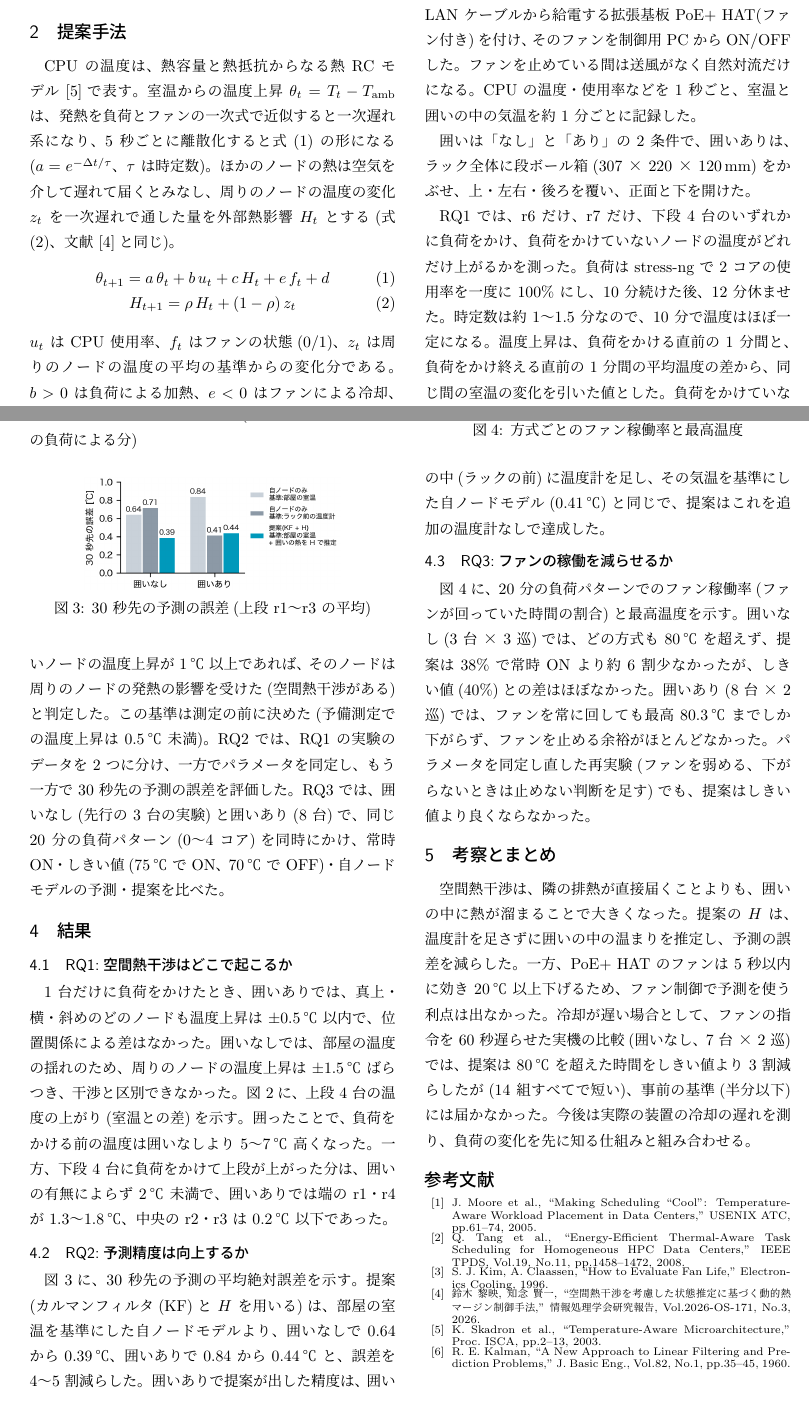
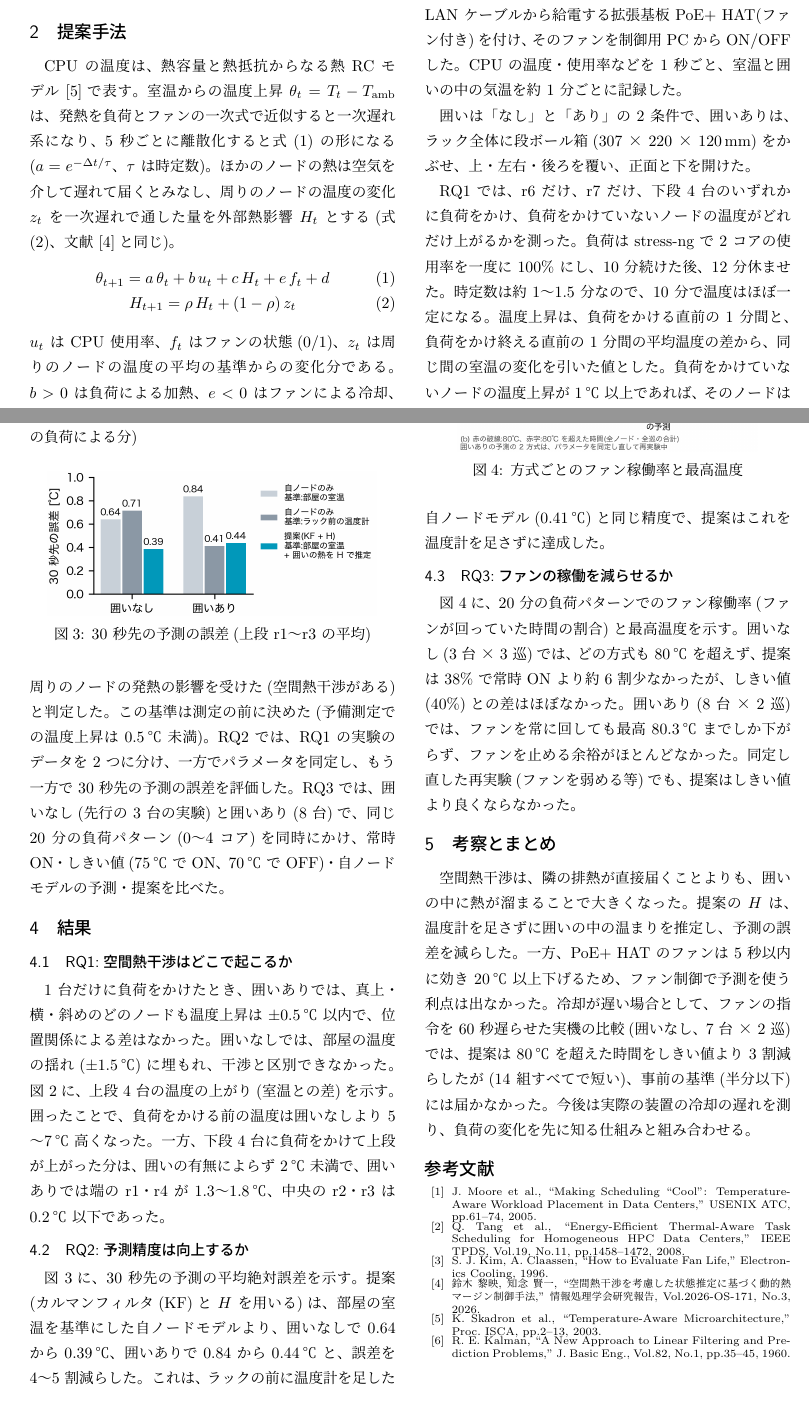
Before and after one commit to Laur3121/edge-thermal-control, a LaTeX CV (thesis/resume/resumeB_2p.tex): two parts of pages 1 and 2 of 2, joined at a grey line, cut so that both start at the same text. Compiled offline with upLaTeX and dvipdfmx.

Commit message:
レジュメ(配布版):図 3・図 4 を大きく(0.9・0.82 段幅)。収めるため、囲いなしの揺れ・温度計の比較・再実験の説明を短くし、自然対流の文を削除
Co-Authored-By: Claude Opus 5.5 <noreply@anthropic.com>

```diff
--- a/thesis/resume/resumeB_2p.tex
+++ b/thesis/resume/resumeB_2p.tex
@@ -104,7 +104,7 @@ $\alpha = 2$、$\delta = 0.5$\,℃、$T_{\mathrm{limit}} = 80$\,℃ とし、予
   \caption{(a) 1 台を正面から(8 台とも同じ向き)、(b) 配置}
   \label{fig:layout}
 \end{figure}
-Raspi 8 台を 10 インチラックに 2 段 × 4 列で、基板を立ててポートを正面に向けて取り付けた。上段を左から r1〜r4、下段を r5〜r8 とする(図~\ref{fig:layout})。各 Raspi には、LAN ケーブルから給電する拡張基板 PoE+ HAT(ファン付き)を付け、そのファンを制御用 PC から ON/OFF した。ファンを止めている間は送風がなく自然対流だけになる。CPU の温度・使用率などを 1 秒ごと、室温と囲いの中の気温を約 1 分ごとに記録した。
+Raspi 8 台を 10 インチラックに 2 段 × 4 列で、基板を立ててポートを正面に向けて取り付けた。上段を左から r1〜r4、下段を r5〜r8 とする(図~\ref{fig:layout})。各 Raspi には、LAN ケーブルから給電する拡張基板 PoE+ HAT(ファン付き)を付け、そのファンを制御用 PC から ON/OFF した。CPU の温度・使用率などを 1 秒ごと、室温と囲いの中の気温を約 1 分ごとに記録した。
 
 囲いは「なし」と「あり」の 2 条件で、囲いありは、ラック全体に段ボール箱(307 × 220 × 120\,mm)をかぶせ、上・左右・後ろを覆い、正面と下を開けた。
 
@@ -118,25 +118,25 @@ RQ1 では、r6 だけ、r7 だけ、下段 4 台のいずれかに負荷をか
   \caption{上段 4 台の温度の上がり(囲いによる分と、下段の負荷による分)}
   \label{fig:rise}
 \end{figure}
-1 台だけに負荷をかけたとき、囲いありでは、真上・横・斜めのどのノードも温度上昇は $\pm 0.5$\,℃ 以内で、位置関係による差はなかった。囲いなしでは、部屋の温度の揺れのため、周りのノードの温度上昇は $\pm 1.5$\,℃ ばらつき、干渉と区別できなかった。図~\ref{fig:rise}に、上段 4 台の温度の上がり(室温との差)を示す。囲ったことで、負荷をかける前の温度は囲いなしより 5〜7\,℃ 高くなった。一方、下段 4 台に負荷をかけて上段が上がった分は、囲いの有無によらず 2\,℃ 未満で、囲いありでは端の r1・r4 が 1.3〜1.8\,℃、中央の r2・r3 は 0.2\,℃ 以下であった。
+1 台だけに負荷をかけたとき、囲いありでは、真上・横・斜めのどのノードも温度上昇は $\pm 0.5$\,℃ 以内で、位置関係による差はなかった。囲いなしでは、部屋の温度の揺れ($\pm 1.5$\,℃)に埋もれ、干渉と区別できなかった。図~\ref{fig:rise}に、上段 4 台の温度の上がり(室温との差)を示す。囲ったことで、負荷をかける前の温度は囲いなしより 5〜7\,℃ 高くなった。一方、下段 4 台に負荷をかけて上段が上がった分は、囲いの有無によらず 2\,℃ 未満で、囲いありでは端の r1・r4 が 1.3〜1.8\,℃、中央の r2・r3 は 0.2\,℃ 以下であった。
 
 \subsection{RQ2:予測精度は向上するか}
 \begin{figure}[tb]
   \centering
-  \includegraphics[width=0.7\columnwidth]{fig_res_pred.png}
+  \includegraphics[width=0.9\columnwidth]{fig_res_pred.png}
   \caption{30 秒先の予測の誤差(上段 r1〜r3 の平均)}
   \label{fig:pred}
 \end{figure}
-図~\ref{fig:pred}に、30 秒先の予測の平均絶対誤差を示す。提案(カルマンフィルタ(KF)と $H$ を用いる)は、部屋の室温を基準にした自ノードモデルより、囲いなしで 0.64 から 0.39\,℃、囲いありで 0.84 から 0.44\,℃ と、誤差を 4〜5 割減らした。囲いありで提案が出した精度は、囲いの中(ラックの前)に温度計を足し、その気温を基準にした自ノードモデル(0.41\,℃)と同じで、提案はこれを追加の温度計なしで達成した。
+図~\ref{fig:pred}に、30 秒先の予測の平均絶対誤差を示す。提案(カルマンフィルタ(KF)と $H$ を用いる)は、部屋の室温を基準にした自ノードモデルより、囲いなしで 0.64 から 0.39\,℃、囲いありで 0.84 から 0.44\,℃ と、誤差を 4〜5 割減らした。これは、ラックの前に温度計を足した自ノードモデル(0.41\,℃)と同じ精度で、提案はこれを温度計を足さずに達成した。
 
 \subsection{RQ3:ファンの稼働を減らせるか}
 \begin{figure}[tb]
   \centering
-  \includegraphics[width=0.66\columnwidth]{fig_res_fan.png}
+  \includegraphics[width=0.82\columnwidth]{fig_res_fan.png}
   \caption{方式ごとのファン稼働率と最高温度}
   \label{fig:fan}
 \end{figure}
-図~\ref{fig:fan}に、20 分の負荷パターンでのファン稼働率(ファンが回っていた時間の割合)と最高温度を示す。囲いなし(3 台 × 3 巡)では、どの方式も 80\,℃ を超えず、提案は 38\% で常時 ON より約 6 割少なかったが、しきい値(40\%)との差はほぼなかった。囲いあり(8 台 × 2 巡)では、ファンを常に回しても最高 80.3\,℃ までしか下がらず、ファンを止める余裕がほとんどなかった。パラメータを同定し直した再実験(ファンを弱める、下がらないときは止めない判断を足す)でも、提案はしきい値より良くならなかった。
+図~\ref{fig:fan}に、20 分の負荷パターンでのファン稼働率(ファンが回っていた時間の割合)と最高温度を示す。囲いなし(3 台 × 3 巡)では、どの方式も 80\,℃ を超えず、提案は 38\% で常時 ON より約 6 割少なかったが、しきい値(40\%)との差はほぼなかった。囲いあり(8 台 × 2 巡)では、ファンを常に回しても最高 80.3\,℃ までしか下がらず、ファンを止める余裕がほとんどなかった。同定し直した再実験(ファンを弱める等)でも、提案はしきい値より良くならなかった。
 
 \section{考察とまとめ}
 空間熱干渉は、隣の排熱が直接届くことよりも、囲いの中に熱が溜まることで大きくなった。提案の $H$ は、温度計を足さずに囲いの中の温まりを推定し、予測の誤差を減らした。一方、PoE+ HAT のファンは 5 秒以内に効き 20\,℃ 以上下げるため、ファン制御で予測を使う利点は出なかった。冷却が遅い場合として、ファンの指令を 60 秒遅らせた実機の比較(囲いなし、7 台 × 2 巡)では、提案は 80\,℃ を超えた時間をしきい値より 3 割減らしたが(14 組すべてで短い)、事前の基準(半分以下)には届かなかった。今後は実際の装置の冷却の遅れを測り、負荷の変化を先に知る仕組みと組み合わせる。
```
